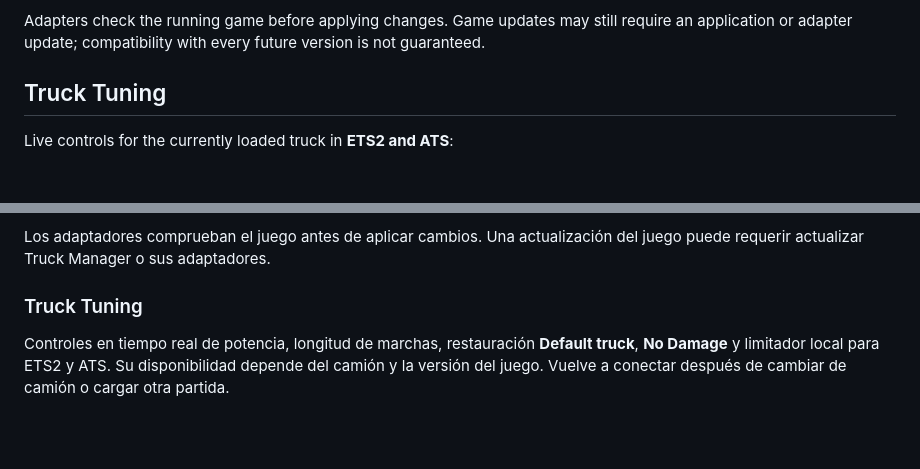
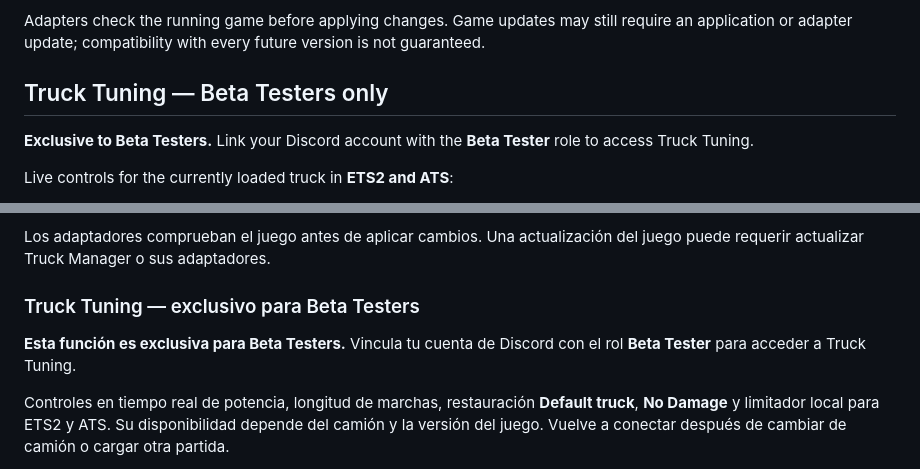
Before and after one commit to cortexstudiosinfo/ETS2-MOD-MANAGER-UI, a Markdown page: README.md, 2 parts joined by grey strips. GitHub-like rendering; folded sections open; blank space fills up the shorter version.

Commit message:
docs: clarify Truck Tuning requires Beta Tester access

```diff
--- a/README.md
+++ b/README.md
@@ -61,7 +61,9 @@ Job preparation works with the loaded profile from the menu or cab, subject to t
 
 Adapters check the running game before applying changes. Game updates may still require an application or adapter update; compatibility with every future version is not guaranteed.
 
-## Truck Tuning
+## Truck Tuning — Beta Testers only
+
+**Exclusive to Beta Testers.** Link your Discord account with the **Beta Tester** role to access Truck Tuning.
 
 Live controls for the currently loaded truck in **ETS2 and ATS**:
 
@@ -132,7 +134,9 @@ Las imágenes de carga y vistas previas ayudan a revisar la selección. La prepa
 
 Los adaptadores comprueban el juego antes de aplicar cambios. Una actualización del juego puede requerir actualizar Truck Manager o sus adaptadores.
 
-### Truck Tuning
+### Truck Tuning — exclusivo para Beta Testers
+
+**Esta función es exclusiva para Beta Testers.** Vincula tu cuenta de Discord con el rol **Beta Tester** para acceder a Truck Tuning.
 
 Controles en tiempo real de potencia, longitud de marchas, restauración **Default truck**, **No Damage** y limitador local para ETS2 y ATS. Su disponibilidad depende del camión y la versión del juego. Vuelve a conectar después de cambiar de camión o cargar otra partida.
 
```
